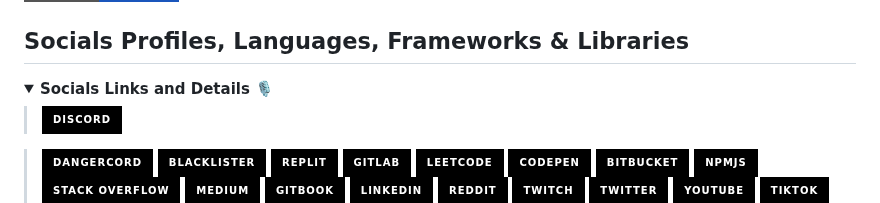
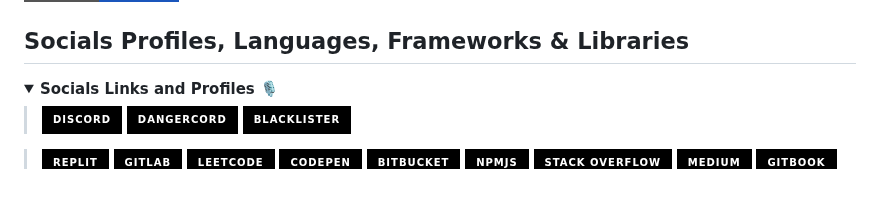
Before and after one commit to Die-Antwoord/die-antwoord, a Markdown page: README.md, the part around one of its changes. Drawn GitHub-style; folded sections open; badges without logos.

```diff
--- a/README.md
+++ b/README.md
@@ -23,12 +23,12 @@
 ## Socials Profiles, Languages, Frameworks & Libraries
 
 <details>
- <summary><b>Socials Links and Details 🎙</b></summary>
+ <summary><b>Socials Links and Profiles 🎙</b></summary>
 
 > [![Discord](https://img.shields.io/badge/-Discord-000?style=for-the-badge&logo=Discord)](https://discord.gg/aF4Uq4DxdJ)
-
 > [![Dangercord](https://img.shields.io/badge/-Dangercord-000?style=for-the-badge&logo=Discord)](https://dangercord.com)
 > [![Blacklister](https://img.shields.io/badge/-Blacklister-000?style=for-the-badge&logo=Discord)](https://blacklister.xyz/)
+
 > [![Replit](https://img.shields.io/badge/-Replit-000?style=for-the-badge&logo=Replit)](https://replit.com/@Die-Antwoord)
 > [![Gitlab](https://img.shields.io/badge/-Gitlab-000?style=for-the-badge&logo=Gitlab)](https://gitlab.com/die-antwoord)
 > [![LeetCode](https://img.shields.io/badge/-LeetCode-000?style=for-the-badge&logo=LeetCode)](https://leetcode.com/Die-Antwoord/)
```
Also changed, not shown: other parts of README.md (+7 -1 lines).
